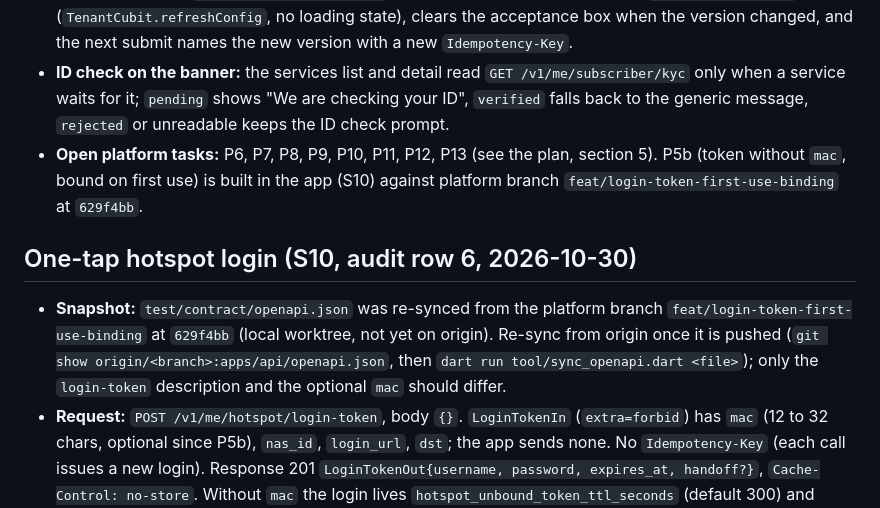
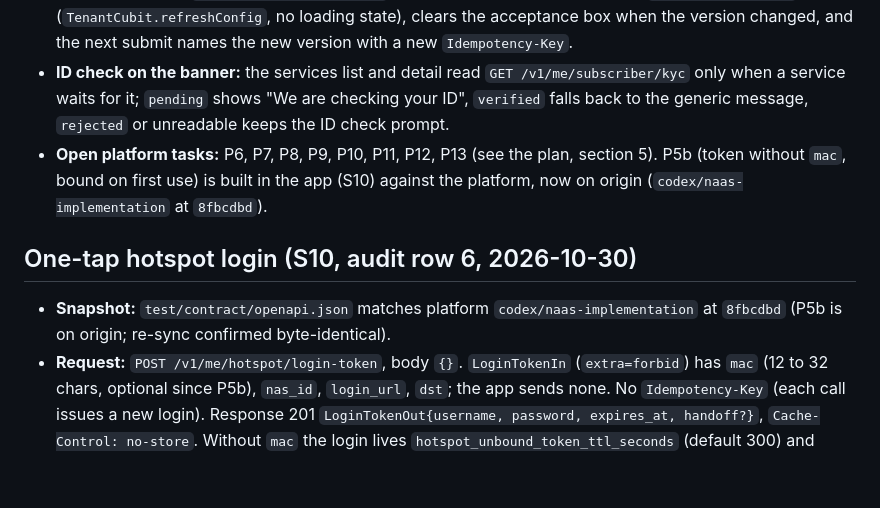
Before and after one commit to WillemKlopper87/sentech_connect_app, a Markdown page: docs/BACKEND_CONTRACT_SYNC.md, the part around the change. Rendered like a GitHub page; blank space fills up the shorter version.

Commit message:
docs: S10 contract snapshot confirmed against platform 8fbcdbd
Co-Authored-By: Claude Sonnet 5.5 <noreply@anthropic.com>

```diff
--- a/docs/BACKEND_CONTRACT_SYNC.md
+++ b/docs/BACKEND_CONTRACT_SYNC.md
@@ -173,11 +173,11 @@ Snapshot re-synced to platform `d4be7ce` (see the top of this file); suspended-i
 - **Contact details (S8):** `PATCH /v1/me/subscriber` sends only the changed fields (`display_name` 1..120, `email` pattern, `phone_e164`, `language`) with an `Idempotency-Key`; refusals `profile_invalid` (422), `profile_unavailable` and `account_closed` (409) are typed and a `validation_error` carries the rejected field names (`ValidationFailure.fields`). For a customer with no account yet (the `subscriber_profile_invalid` case on signup, which copies the sign-in profile) the same screen edits the sign-in profile with `PATCH /v1/me/profile` (name up to 80, email); the phone is the sign-in identity and read only.
 - **Terms version:** a `consent_version_outdated` on signup makes the app re-read `GET /v1/app-config` once (`TenantCubit.refreshConfig`, no loading state), clears the acceptance box when the version changed, and the next submit names the new version with a new `Idempotency-Key`.
 - **ID check on the banner:** the services list and detail read `GET /v1/me/subscriber/kyc` only when a service waits for it; `pending` shows "We are checking your ID", `verified` falls back to the generic message, `rejected` or unreadable keeps the ID check prompt.
-- **Open platform tasks:** P6, P7, P8, P9, P10, P11, P12, P13 (see the plan, section 5). P5b (token without `mac`, bound on first use) is built in the app (S10) against platform branch `feat/login-token-first-use-binding` at `629f4bb`.
+- **Open platform tasks:** P6, P7, P8, P9, P10, P11, P12, P13 (see the plan, section 5). P5b (token without `mac`, bound on first use) is built in the app (S10) against the platform, now on origin (`codex/naas-implementation` at `8fbcdbd`).
 
 ## One-tap hotspot login (S10, audit row 6, 2026-10-30)
 
-- **Snapshot:** `test/contract/openapi.json` was re-synced from the platform branch `feat/login-token-first-use-binding` at `629f4bb` (local worktree, not yet on origin). Re-sync from origin once it is pushed (`git show origin/<branch>:apps/api/openapi.json`, then `dart run tool/sync_openapi.dart <file>`); only the `login-token` description and the optional `mac` should differ.
+- **Snapshot:** `test/contract/openapi.json` matches platform `codex/naas-implementation` at `8fbcdbd` (P5b is on origin; re-sync confirmed byte-identical).
 - **Request:** `POST /v1/me/hotspot/login-token`, body `{}`. `LoginTokenIn` (`extra=forbid`) has `mac` (12 to 32 chars, optional since P5b), `nas_id`, `login_url`, `dst`; the app sends none. No `Idempotency-Key` (each call issues a new login). Response 201 `LoginTokenOut{username, password, expires_at, handoff?}`, `Cache-Control: no-store`. Without `mac` the login lives `hotspot_unbound_token_ttl_seconds` (default 300) and binds to the first device that signs in; at three outstanding unbound logins the oldest is superseded (never a 429). A second device is refused by the controller.
 - **Codes that can still occur with an empty body:** `409 feature_disabled` (flag `hotspot_radius` off), `409 no_active_entitlement`, `429 rate_limited` (per-address and per-customer hourly limits, `Retry-After: 600`), plus the generic 401, 413, 415, 503. **Cannot occur** without `mac`, `nas_id` and `login_url`: `mac_invalid`, `nas_unavailable`, `login_url_invalid`, `controller_not_supported` (they stay typed; the screen would show their copy). MikroTik is the only controller at launch, other controller kinds answer `422 controller_not_supported`, and only on the hand-off path, which the app does not use.
 - **Hand-off ignored:** the app never sends `nas_id` or `login_url`, so `handoff` is absent; if a future platform sends it anyway it is not read and nothing is posted to the controller from the app. The customer signs in on the Wi-Fi login page, opened by "Open Wi-Fi login page" (`http://neverssl.com`, plain HTTP that never redirects to HTTPS, so the captive portal can intercept it; the Android `generate_204` probe is unsuitable).
```
